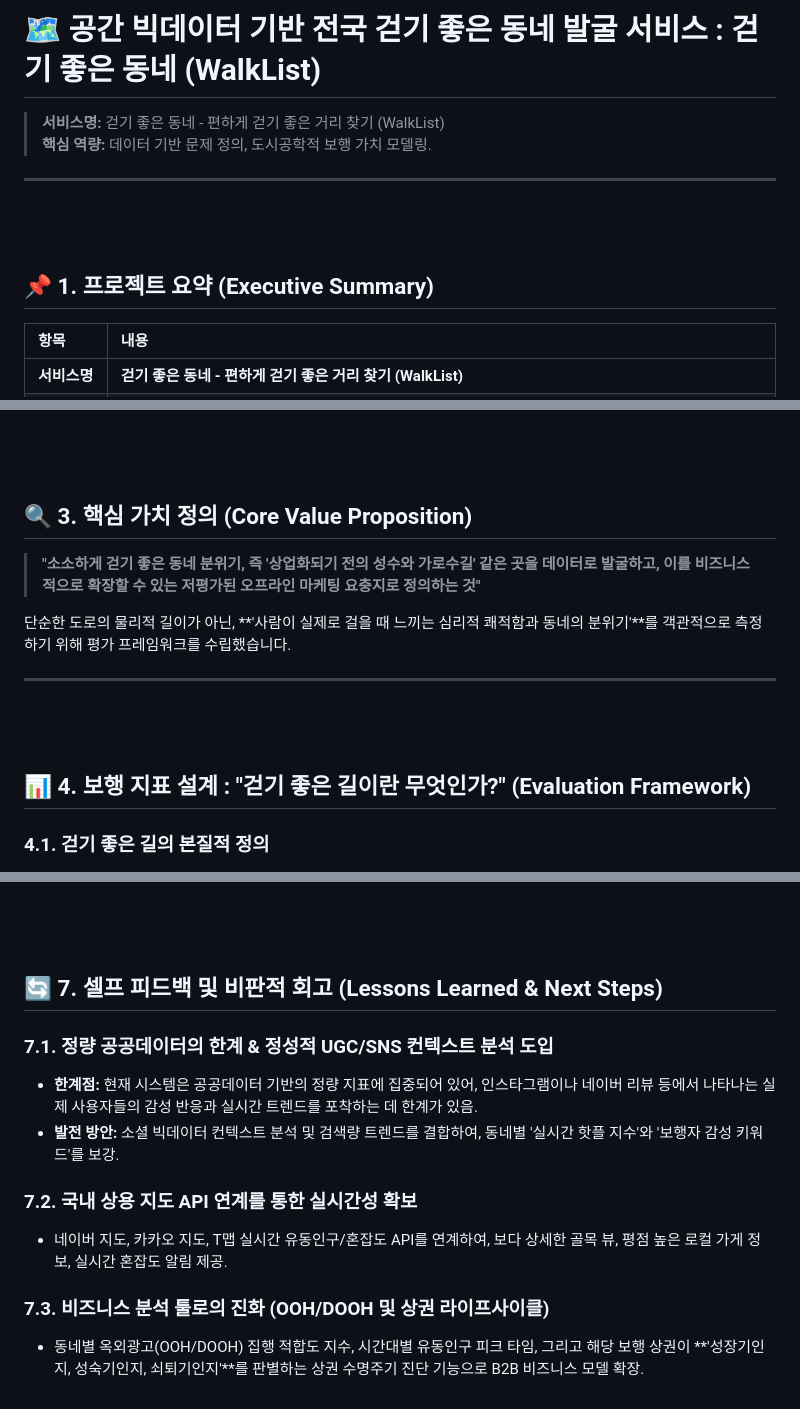
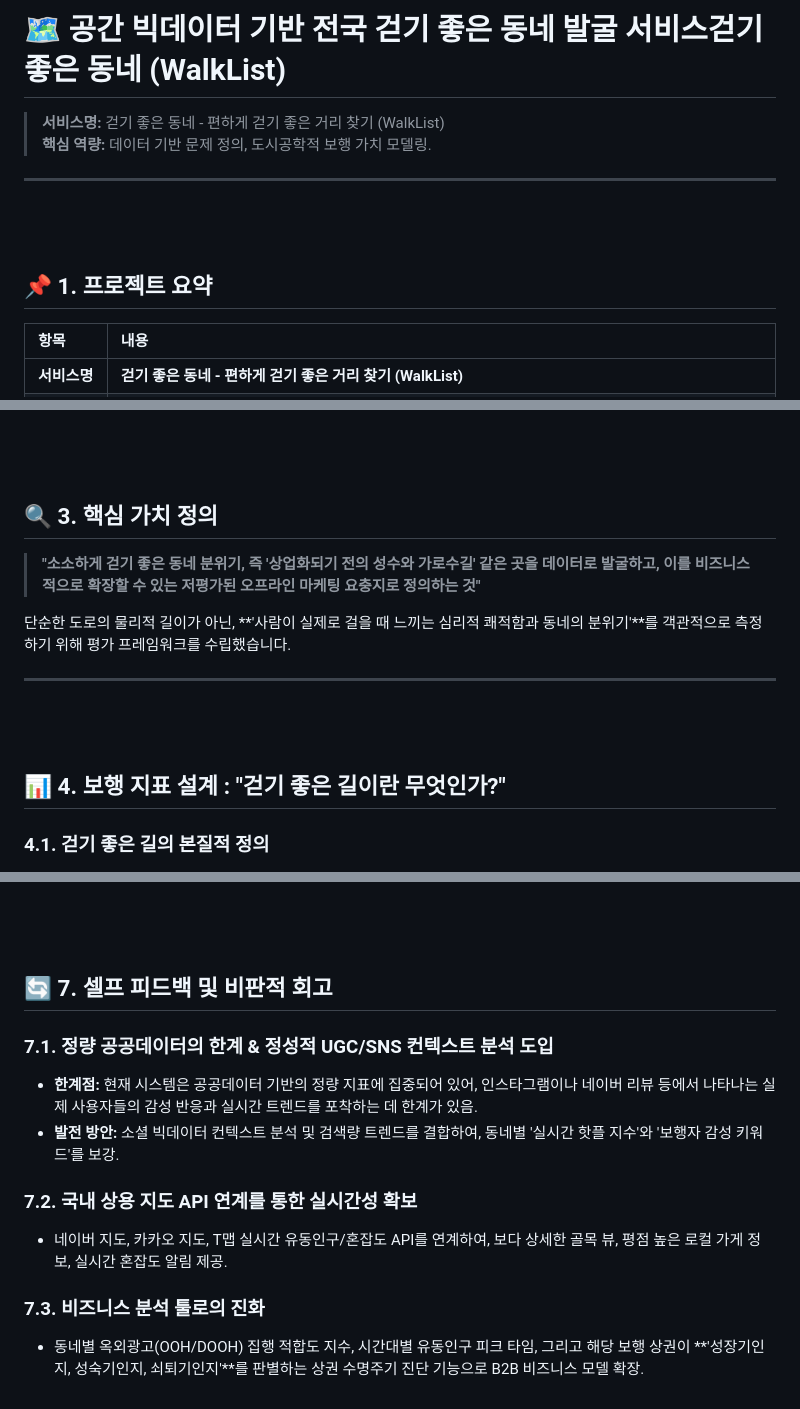
Before and after one commit to Neulyomi/walklist, a Markdown page: README.md, 3 parts joined by grey strips. Drawn GitHub-style.

```diff
--- a/README.md
+++ b/README.md
@@ -1,11 +1,11 @@
-# 🗺️ 공간 빅데이터 기반 전국 걷기 좋은 동네 발굴 서비스 : 걷기 좋은 동네 (WalkList)
+# 🗺️ 공간 빅데이터 기반 전국 걷기 좋은 동네 발굴 서비스걷기 좋은 동네 (WalkList)
 > **서비스명:** 걷기 좋은 동네 - 편하게 걷기 좋은 거리 찾기 (WalkList)
 > **핵심 역량:** 데이터 기반 문제 정의, 도시공학적 보행 가치 모델링.
 
 ---
 <br><br>
 
-## 📌 1. 프로젝트 요약 (Executive Summary)
+## 📌 1. 프로젝트 요약
 
 | 항목            | 내용                                                                                                                                                                                                                                                                                                                                                          |
 | :-------------- | :------------------------------------------------------------------------------------------------------------------------------------------------------------------------------------------------------------------------------------------------------------------------------------------------------------------------------------------------------------ |
@@ -34,7 +34,7 @@
 ---
 <br><br>
 
-## 🔍 3. 핵심 가치 정의 (Core Value Proposition)
+## 🔍 3. 핵심 가치 정의
 
 > **"소소하게 걷기 좋은 동네 분위기, 즉 '상업화되기 전의 성수와 가로수길' 같은 곳을 데이터로 발굴하고, 이를 비즈니스적으로 확장할 수 있는 저평가된 오프라인 마케팅 요충지로 정의하는 것"**
 
@@ -43,7 +43,7 @@
 ---
 <br><br>
 
-## 📊 4. 보행 지표 설계 : "걷기 좋은 길이란 무엇인가?" (Evaluation Framework)
+## 📊 4. 보행 지표 설계 : "걷기 좋은 길이란 무엇인가?"
 
 ### 4.1. 걷기 좋은 길의 본질적 정의
 걷기 좋은 길은 단순히 목적지까지 빠르게 이동하는 '직선 통로'가 아닙니다.
@@ -226,7 +226,7 @@ $$
 ---
 <br><br>
 
-## 🔄 7. 셀프 피드백 및 비판적 회고 (Lessons Learned & Next Steps)
+## 🔄 7. 셀프 피드백 및 비판적 회고
 
 ### 7.1. 정량 공공데이터의 한계 & 정성적 UGC/SNS 컨텍스트 분석 도입
 - **한계점:** 현재 시스템은 공공데이터 기반의 정량 지표에 집중되어 있어, 인스타그램이나 네이버 리뷰 등에서 나타나는 실제 사용자들의 감성 반응과 실시간 트렌드를 포착하는 데 한계가 있음.
@@ -235,5 +235,5 @@ $$
 ### 7.2. 국내 상용 지도 API 연계를 통한 실시간성 확보
 - 네이버 지도, 카카오 지도, T맵 실시간 유동인구/혼잡도 API를 연계하여, 보다 상세한 골목 뷰, 평점 높은 로컬 가게 정보, 실시간 혼잡도 알림 제공.
 
-### 7.3. 비즈니스 분석 툴로의 진화 (OOH/DOOH 및 상권 라이프사이클)
+### 7.3. 비즈니스 분석 툴로의 진화
 - 동네별 옥외광고(OOH/DOOH) 집행 적합도 지수, 시간대별 유동인구 피크 타임, 그리고 해당 보행 상권이 **'성장기인지, 성숙기인지, 쇠퇴기인지'**를 판별하는 상권 수명주기 진단 기능으로 B2B 비즈니스 모델 확장.
```
Also changed, not shown: other parts of README.md (+3 -3 lines).
